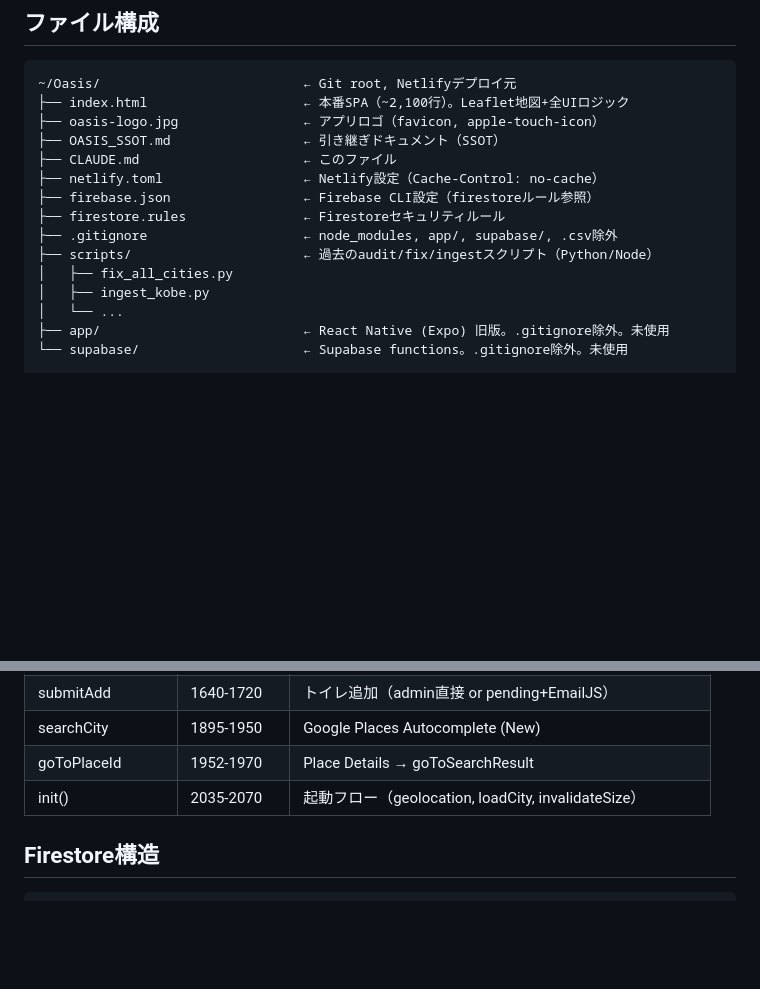
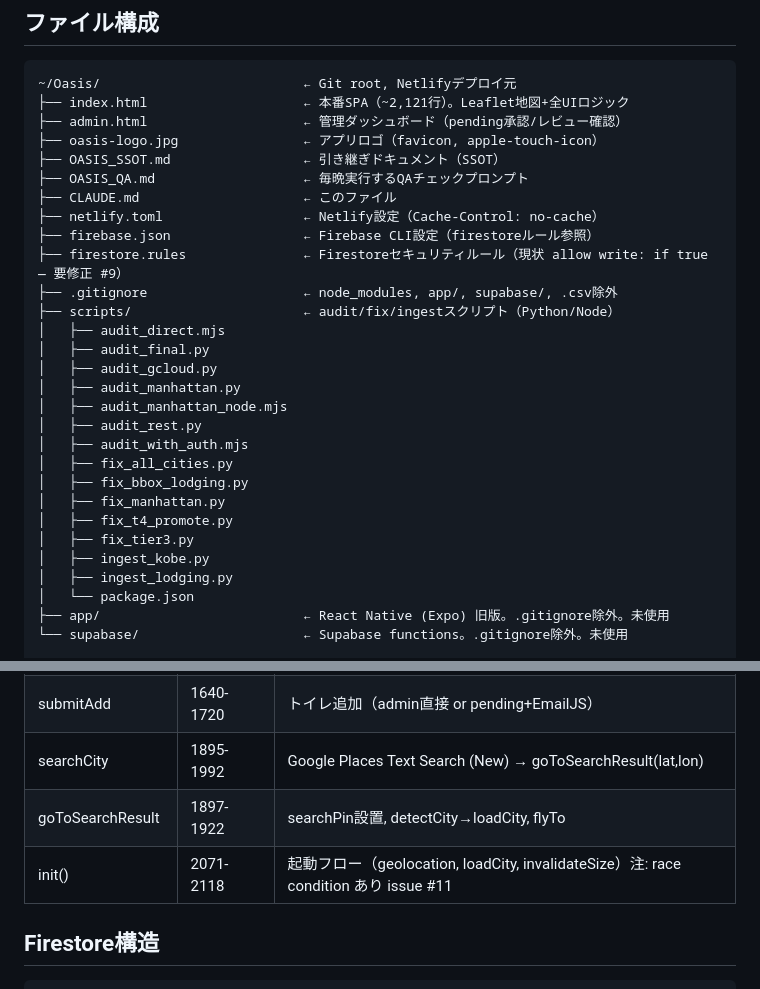
Before and after one commit to yusukesawauchi475-creator/oasis-app, a Markdown page: CLAUDE.md, 2 parts joined by grey strips. Drawn GitHub-style; blank space fills up the shorter version.

Commit message:
docs: CLAUDE.md をリポジトリの現状に合わせて更新
- admin.html, OASIS_QA.md をファイル構成に追加
- scripts/ の全スクリプトを列挙（audit_*, fix_*, ingest_* etc.）
- firestore.rules の allow write:if true リスクを注記（issue #9）
- 主要コンポーネント表: searchCity を Places Text Search API に修正
  goToPlaceId（廃止済み）を削除、goToSearchResult(lat,lon)に更新
- init() に geolocation race condition の注記追加（issue #11）
- index.html の行数を ~2,100 → ~2,121 に更新

https://claude.ai/code/session_015HpK5uEndmpREDhVsJgPZD

````diff
--- a/CLAUDE.md
+++ b/CLAUDE.md
@@ -32,18 +32,32 @@ deployまでの必須フロー：
 
 ```
 ~/Oasis/                          ← Git root, Netlifyデプロイ元
-├── index.html                    ← 本番SPA（~2,100行）。Leaflet地図+全UIロジック
+├── index.html                    ← 本番SPA（~2,121行）。Leaflet地図+全UIロジック
+├── admin.html                    ← 管理ダッシュボード（pending承認/レビュー確認）
 ├── oasis-logo.jpg                ← アプリロゴ（favicon, apple-touch-icon）
 ├── OASIS_SSOT.md                 ← 引き継ぎドキュメント（SSOT）
+├── OASIS_QA.md                   ← 毎晩実行するQAチェックプロンプト
 ├── CLAUDE.md                     ← このファイル
 ├── netlify.toml                  ← Netlify設定（Cache-Control: no-cache）
 ├── firebase.json                 ← Firebase CLI設定（firestoreルール参照）
-├── firestore.rules               ← Firestoreセキュリティルール
+├── firestore.rules               ← Firestoreセキュリティルール（現状 allow write: if true — 要修正 #9）
 ├── .gitignore                    ← node_modules, app/, supabase/, .csv除外
-├── scripts/                      ← 過去のaudit/fix/ingestスクリプト（Python/Node）
+├── scripts/                      ← audit/fix/ingestスクリプト（Python/Node）
+│   ├── audit_direct.mjs
+│   ├── audit_final.py
+│   ├── audit_gcloud.py
+│   ├── audit_manhattan.py
+│   ├── audit_manhattan_node.mjs
+│   ├── audit_rest.py
+│   ├── audit_with_auth.mjs
 │   ├── fix_all_cities.py
+│   ├── fix_bbox_lodging.py
+│   ├── fix_manhattan.py
+│   ├── fix_t4_promote.py
+│   ├── fix_tier3.py
 │   ├── ingest_kobe.py
-│   └── ...
+│   ├── ingest_lodging.py
+│   └── package.json
 ├── app/                          ← React Native (Expo) 旧版。.gitignore除外。未使用
 └── supabase/                     ← Supabase functions。.gitignore除外。未使用
 
@@ -83,9 +97,9 @@ deployまでの必須フロー：
 | rateStar/quickVote | 1457-1495 | 星評価・投票（localStorage制限, reviewSummaries） |
 | submitReview | 1610-1640 | 詳細レビュー送信 |
 | submitAdd | 1640-1720 | トイレ追加（admin直接 or pending+EmailJS） |
-| searchCity | 1895-1950 | Google Places Autocomplete (New) |
-| goToPlaceId | 1952-1970 | Place Details → goToSearchResult |
-| init() | 2035-2070 | 起動フロー（geolocation, loadCity, invalidateSize） |
+| searchCity | 1895-1992 | Google Places Text Search (New) → goToSearchResult(lat,lon) |
+| goToSearchResult | 1897-1922 | searchPin設置, detectCity→loadCity, flyTo |
+| init() | 2071-2118 | 起動フロー（geolocation, loadCity, invalidateSize）注: race condition あり issue #11 |
 
 ## Firestore構造
 
````
